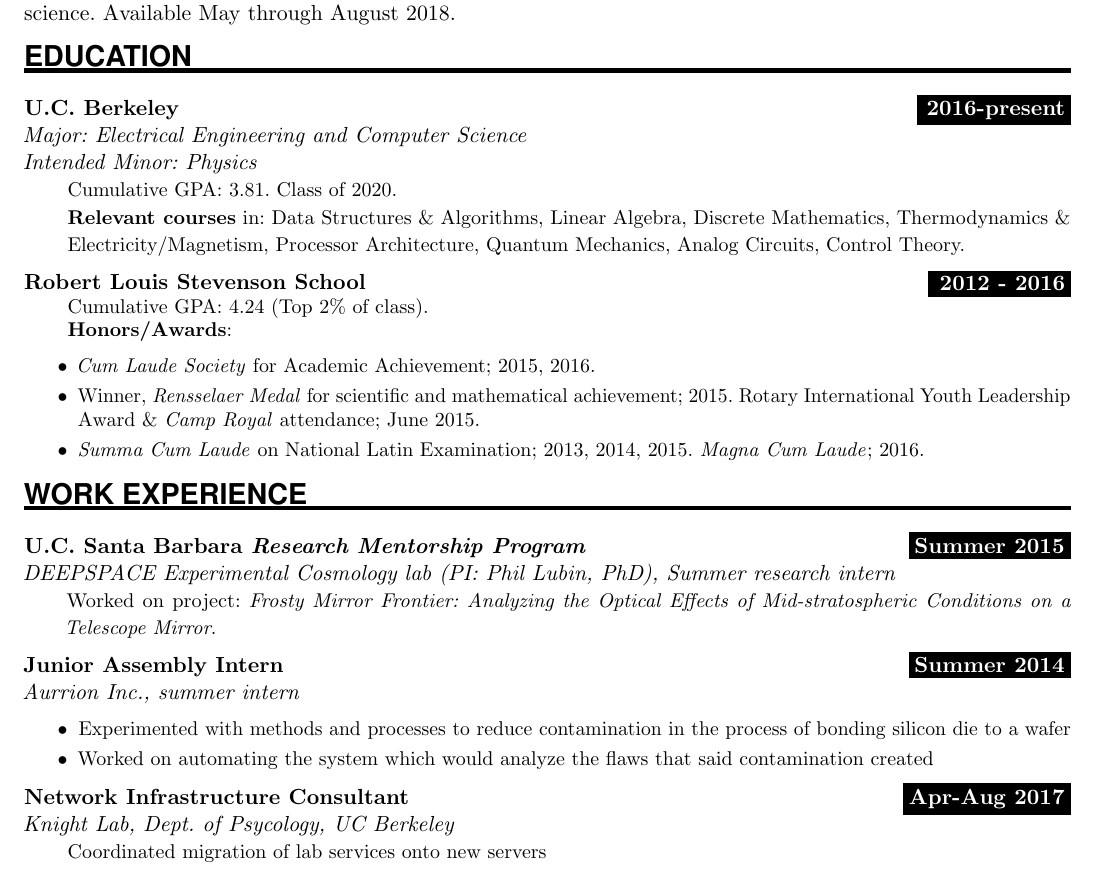
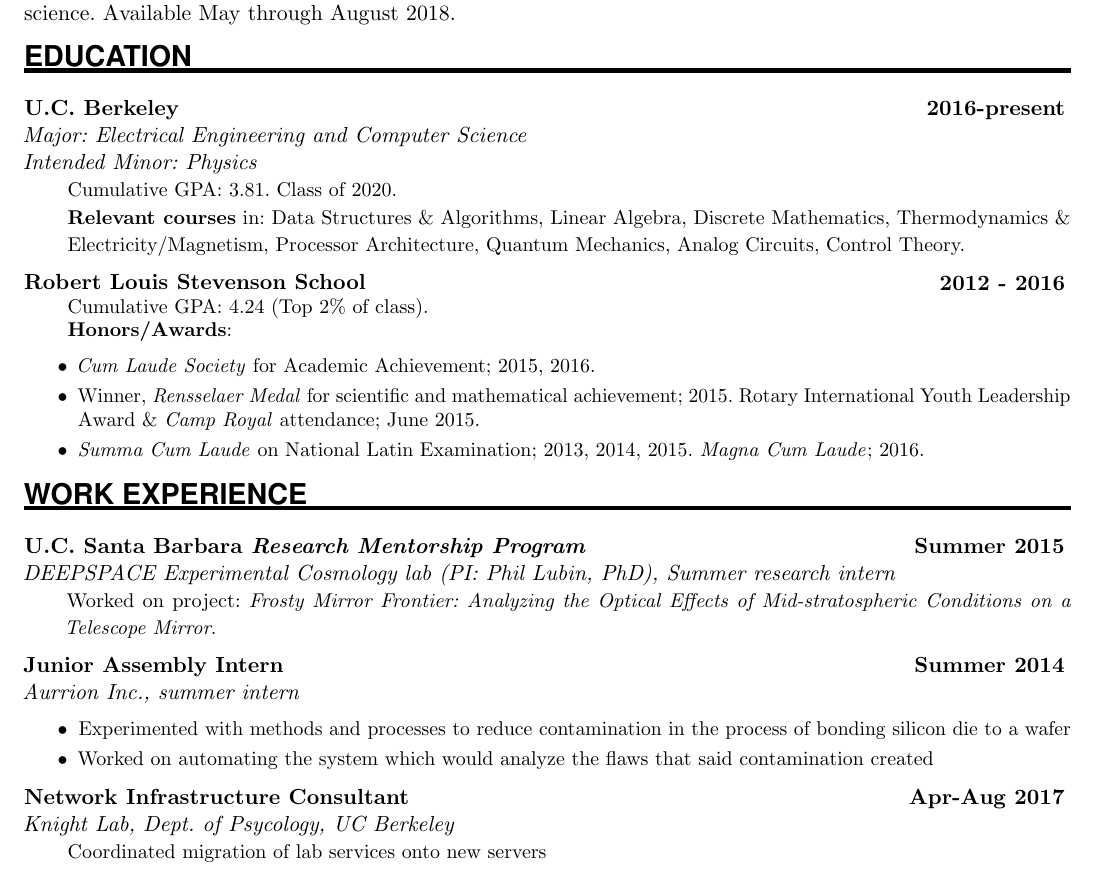
Before and after one commit to GeoHutch/resume, a LaTeX CV (resume.tex): part of the page, cut so that both start at the same text. Compiled offline with pdfLaTeX.

Commit message:
Switched date coloring

```diff
--- a/resume.tex
+++ b/resume.tex
@@ -80,24 +80,24 @@
 
 \newcommand{\EducationEntry}[4]{
 		\noindent \textbf{#1} \hfill      % Study
-		\colorbox{Black}{%
+		\colorbox{White}{%
 			\parbox{6.5em}{%
-			\hfill\color{White}\textbf{#2}}} \par  % Duration
+			\hfill\color{Black}\textbf{#2}}} \par  % Duration
 		\noindent \textit{#3} \par        % School
 		\noindent\hangindent=2em\hangafter=0 \small #4 % Description
 		\normalsize \par}
 
 \newcommand{\EducationEntryNoSubtitle}[3]{
 	\noindent \textbf{#1} \hfill      % Study
-	\colorbox{Black}{%
+	\colorbox{White}{%
 		\parbox{6em}{%
-			\hfill\color{White}\textbf{#2}}} \par % Duration
+			\hfill\color{Black}\textbf{#2}}} \par % Duration
 	\noindent\hangindent=2em\hangafter=0 \small #3 % Description
 	\normalsize \par}
 
 \newcommand{\WorkEntry}[4]{				  % Same as \EducationEntry
 		\noindent \textbf{#1} \hfill      % Jobname
-		\colorbox{Black}{\color{White}\textbf{#2}} \par  % Duration
+		\colorbox{White}{\color{Black}\textbf{#2}} \par  % Duration
 		\noindent \textit{#3} \par              % Company
 		\noindent\hangindent=2em\hangafter=0 \small #4 % Description
 		\normalsize \par}
```
Also changed, not shown: resume.pdf, 1 other file.
